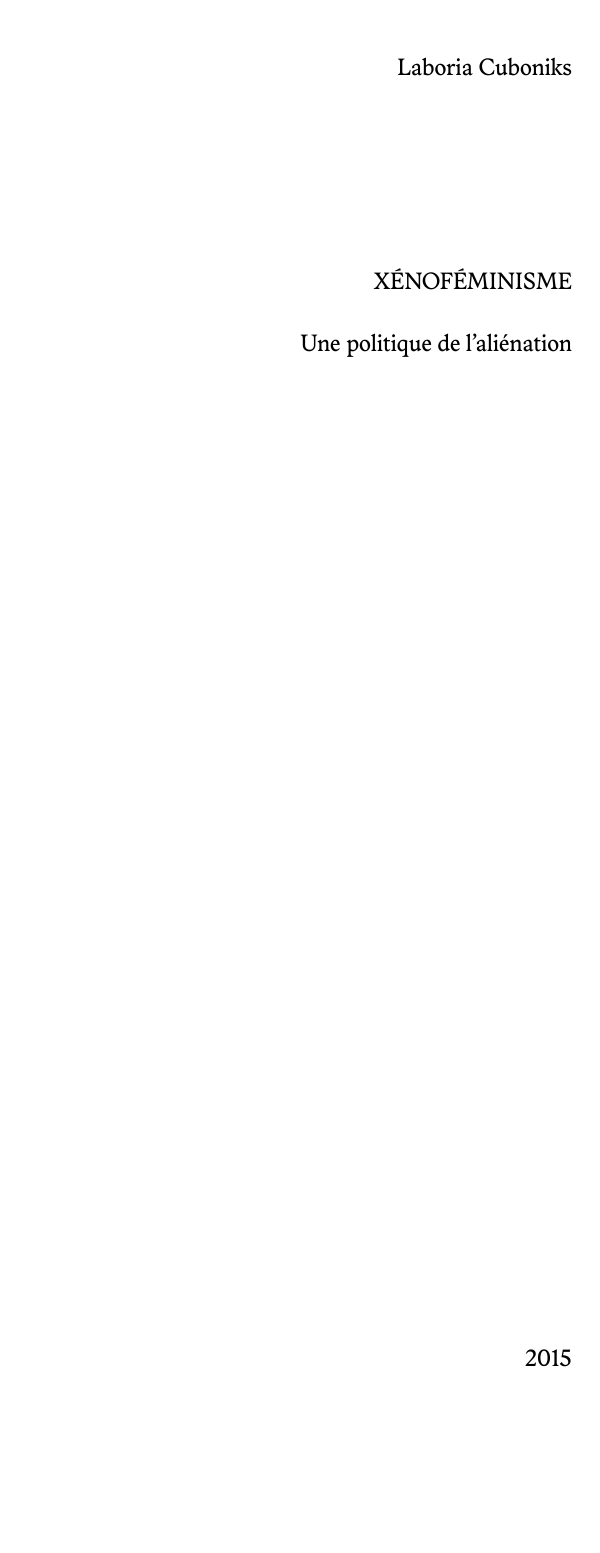
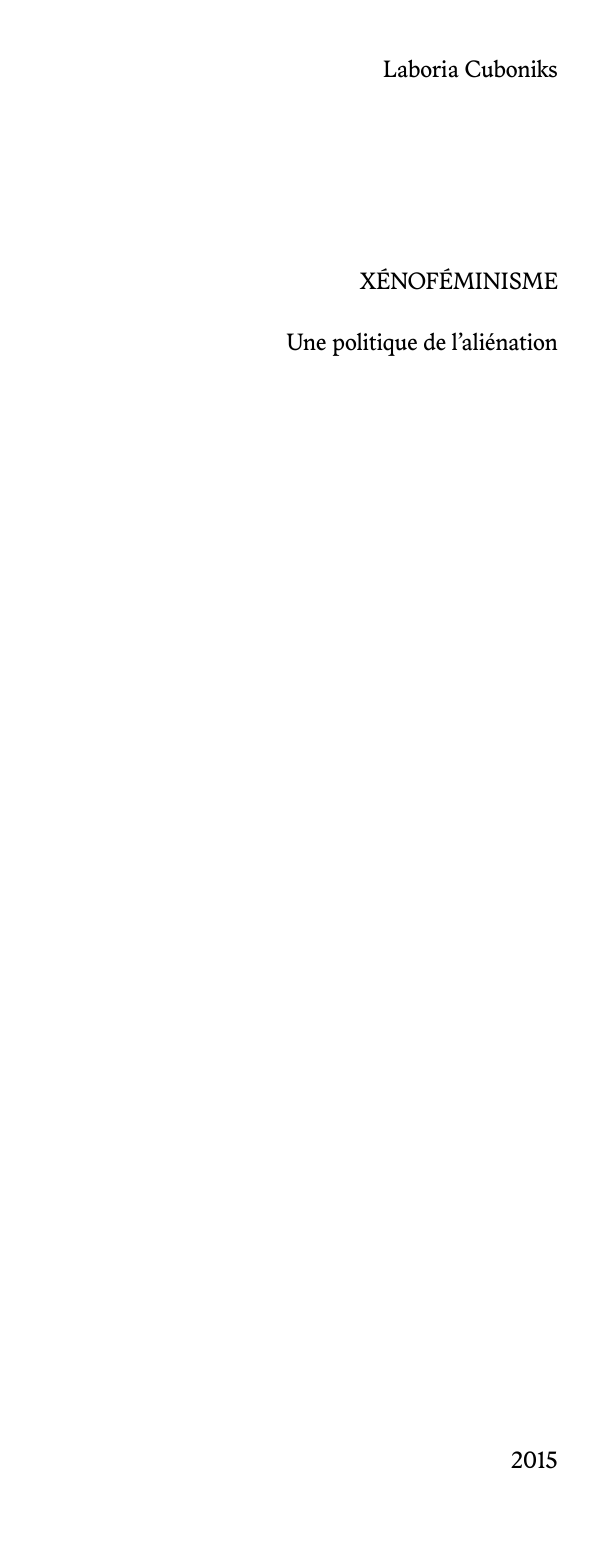
Before and after one commit to jr-b/xenofeminism-manifesto-fr, a LaTeX book (input/main.tex): page 1 of 2. Compiled offline with XeLaTeX.

Commit message:
font size 11pt

```diff
--- a/input/main.tex
+++ b/input/main.tex
@@ -1,7 +1,7 @@
 % Base document to build the manifesto on 4.25 in x 11 in page size
 % Test on overleaf.com
 
-\documentclass{book}
+\documentclass[11pt]{book}
 %\usepackage[T1]{fontenc}
 \usepackage{fontspec}
 \usepackage[main=french]{babel}
@@ -32,7 +32,7 @@
 % Page setup
 % We're planning to print this on 8.5x11 inches paper, folded on the long side. We want page to be 4.25 in
 %--------------------------------------
-\usepackage[paperheight=11in,paperwidth=4.25in,left=5mm,right=5mm,top=10mm]{geometry}
+\usepackage[paperheight=11in,paperwidth=4.15in,left=5mm,right=5mm,top=10mm,bottom=15mm]{geometry}
 %--------------------------------------
 
 
```
Also changed, not shown: output/out-8,9,10,7,6,11,12,5,4,13,14,3,2,15,16,1-print.pdf (deleted).
